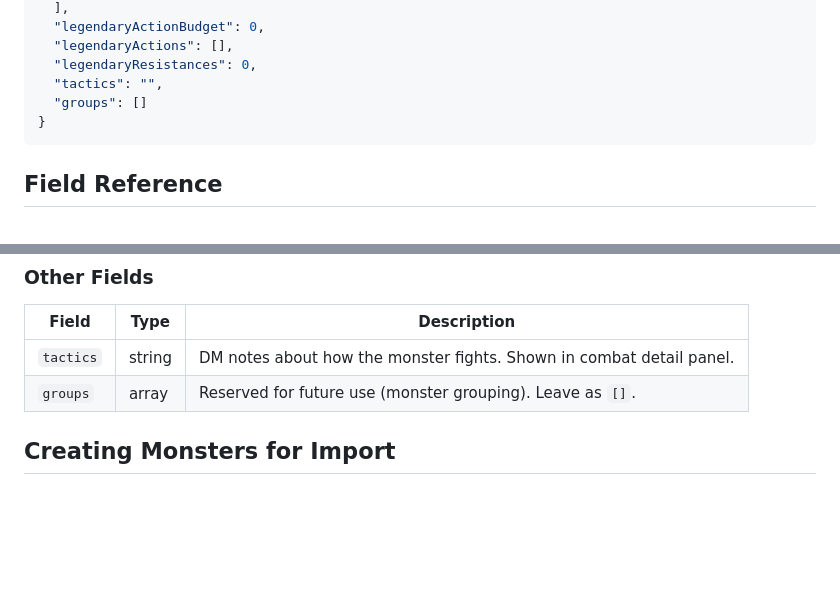
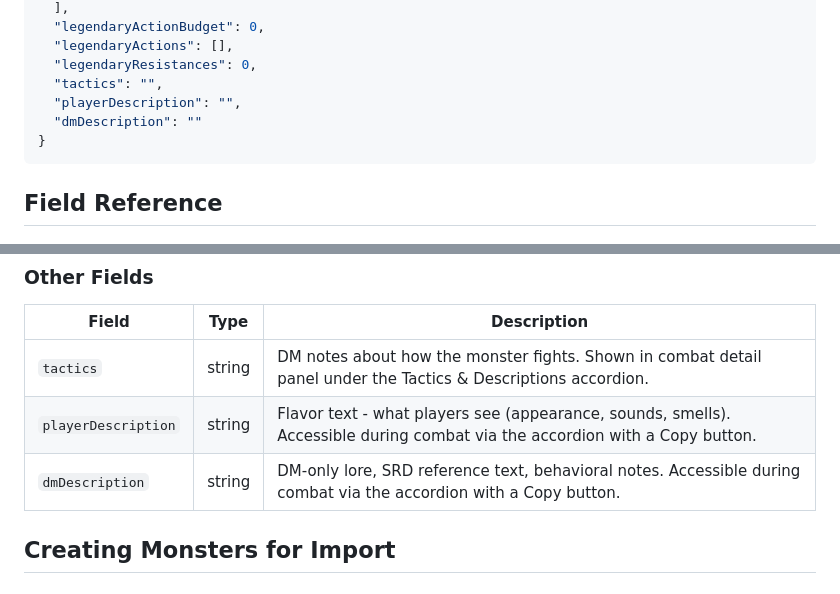
Before and after one commit to PromptFerret/EncounterManager, a Markdown page: docs/MONSTER_FORMAT.md, 2 parts joined by grey strips. GitHub-like rendering; blank space fills up the shorter version.

Commit message:
Update MONSTER_FORMAT.md: remove dead groups field, add description fields
- Removed groups field (dead since Phase 4.4)
- Added playerDescription and dmDescription to schema and field reference
- Updated tactics description to mention Tactics & Descriptions accordion

Co-Authored-By: Claude Opus 4.6 <noreply@anthropic.com>

````diff
--- a/docs/MONSTER_FORMAT.md
+++ b/docs/MONSTER_FORMAT.md
@@ -104,7 +104,8 @@ The `templates` array can contain one or more monster templates. When importing,
   "legendaryActions": [],
   "legendaryResistances": 0,
   "tactics": "",
-  "groups": []
+  "playerDescription": "",
+  "dmDescription": ""
 }
 ```
 
@@ -280,8 +281,9 @@ Array of feature/trait objects:
 
 | Field | Type | Description |
 |-------|------|-------------|
-| `tactics` | string | DM notes about how the monster fights. Shown in combat detail panel. |
-| `groups` | array | Reserved for future use (monster grouping). Leave as `[]`. |
+| `tactics` | string | DM notes about how the monster fights. Shown in combat detail panel under the Tactics & Descriptions accordion. |
+| `playerDescription` | string | Flavor text - what players see (appearance, sounds, smells). Accessible during combat via the accordion with a Copy button. |
+| `dmDescription` | string | DM-only lore, SRD reference text, behavioral notes. Accessible during combat via the accordion with a Copy button. |
 
 ## Creating Monsters for Import
 
````
